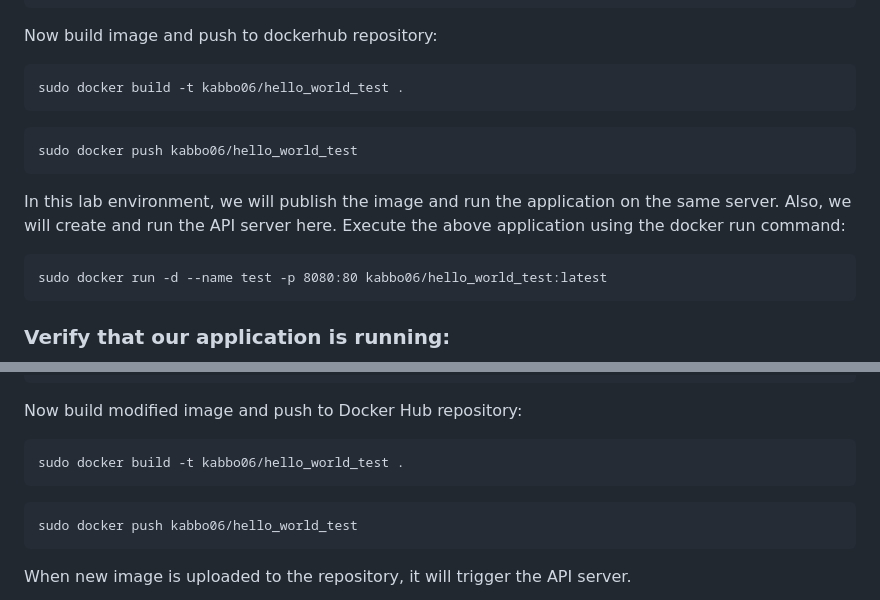
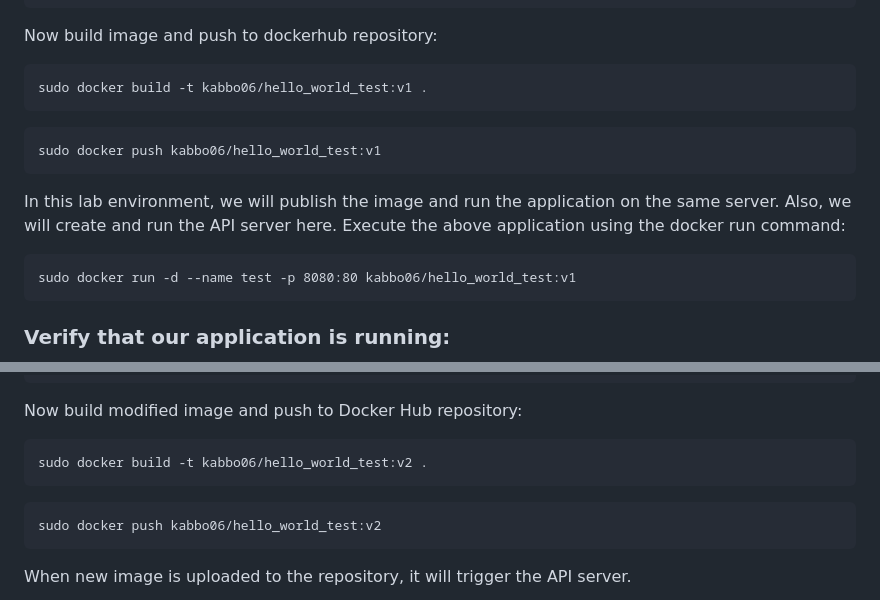
Before and after one commit to kabbo06/webhook-api-endpoint, a Markdown page: README.md, 2 parts joined by grey strips. Rendered like a GitHub page.

Commit message:
Update README.md
Final

````diff
--- a/README.md
+++ b/README.md
@@ -49,14 +49,14 @@ CMD ["nginx", "-g", "daemon off;"]
 Now build image and push to dockerhub repository:
 
 ```
-sudo docker build -t kabbo06/hello_world_test .
+sudo docker build -t kabbo06/hello_world_test:v1 .
 ```
 ```
-sudo docker push kabbo06/hello_world_test
+sudo docker push kabbo06/hello_world_test:v1
 ```
 In this lab environment, we will publish the image and run the application on the same server. Also, we will create and run the API server here. Execute the above application using the docker run command:
 ```
-sudo docker run -d --name test -p 8080:80 kabbo06/hello_world_test:latest
+sudo docker run -d --name test -p 8080:80 kabbo06/hello_world_test:v1
 ```
 
 ### Verify that our application is running:
@@ -237,10 +237,10 @@ Now, we will make some change to our sample application and build a new image. A
 Now build modified image and push to Docker Hub repository:
 
 ```
-sudo docker build -t kabbo06/hello_world_test .
+sudo docker build -t kabbo06/hello_world_test:v2 .
 ```
 ```
-sudo docker push kabbo06/hello_world_test
+sudo docker push kabbo06/hello_world_test:v2
 ```
 
 When new image is uploaded to the repository, it will trigger the API server.
````
